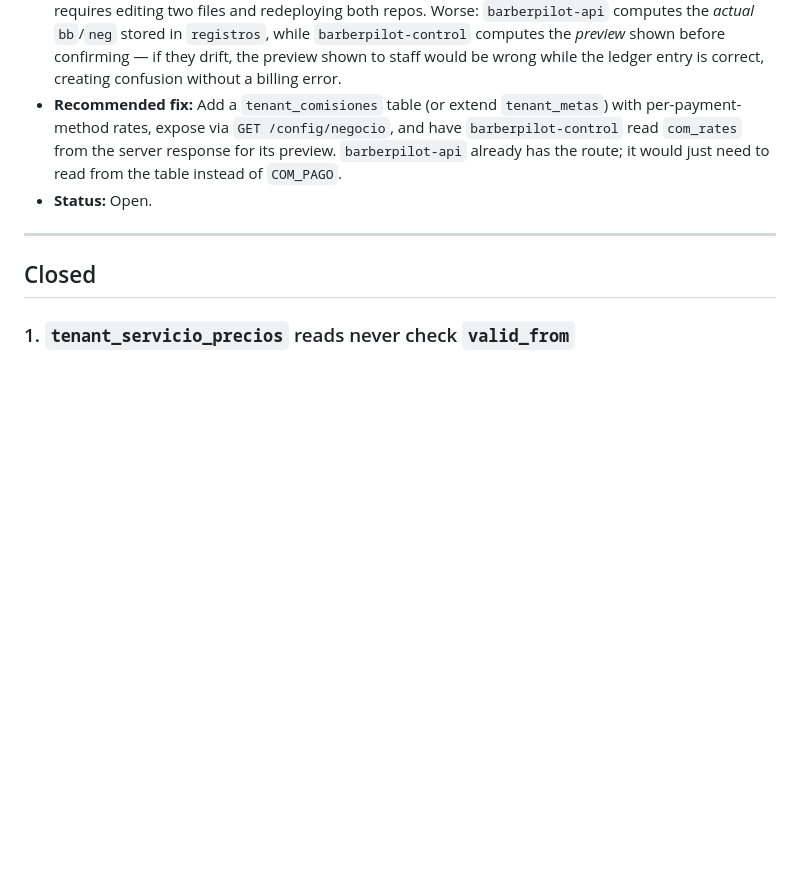
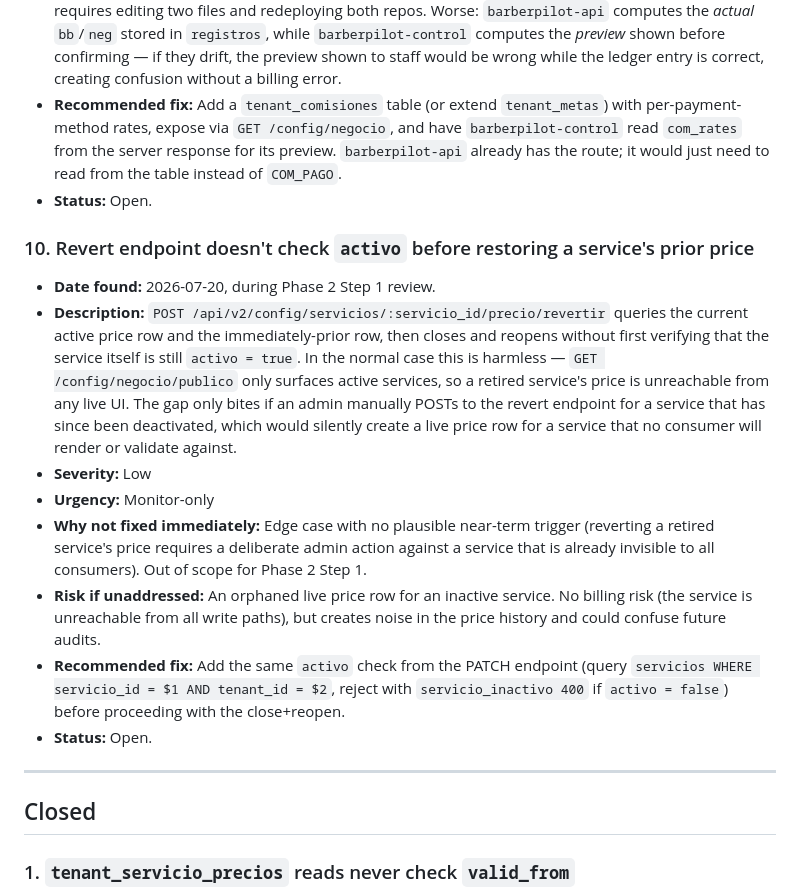
Before and after one commit to LiveDataCL/sf-docs, a Markdown page: TECH_DEBT.md, the part around the change. GitHub-like rendering; blank space fills up the shorter version.

Commit message:
docs: add TECH_DEBT #10 — revert endpoint missing activo check
Low/Monitor-only. Opened during Phase 2 Step 1 review. Edge case only
reachable via a deliberate manual POST against an already-retired service.
Includes recommended fix (same activo guard as the PATCH edit endpoint).

Co-Authored-By: Claude Sonnet 4.6 <noreply@anthropic.com>

```diff
--- a/TECH_DEBT.md
+++ b/TECH_DEBT.md
@@ -188,6 +188,30 @@ risk if left unaddressed, and status (open / closed, with closure date if applic
   route; it would just need to read from the table instead of `COM_PAGO`.
 - **Status:** Open.
 
+### 10. Revert endpoint doesn't check `activo` before restoring a service's prior price
+
+- **Date found:** 2026-07-20, during Phase 2 Step 1 review.
+- **Description:** `POST /api/v2/config/servicios/:servicio_id/precio/revertir` queries
+  the current active price row and the immediately-prior row, then closes and reopens
+  without first verifying that the service itself is still `activo = true`. In the
+  normal case this is harmless — `GET /config/negocio/publico` only surfaces active
+  services, so a retired service's price is unreachable from any live UI. The gap only
+  bites if an admin manually POSTs to the revert endpoint for a service that has since
+  been deactivated, which would silently create a live price row for a service that no
+  consumer will render or validate against.
+- **Severity:** Low
+- **Urgency:** Monitor-only
+- **Why not fixed immediately:** Edge case with no plausible near-term trigger (reverting
+  a retired service's price requires a deliberate admin action against a service that is
+  already invisible to all consumers). Out of scope for Phase 2 Step 1.
+- **Risk if unaddressed:** An orphaned live price row for an inactive service. No billing
+  risk (the service is unreachable from all write paths), but creates noise in the price
+  history and could confuse future audits.
+- **Recommended fix:** Add the same `activo` check from the PATCH endpoint (query
+  `servicios WHERE servicio_id = $1 AND tenant_id = $2`, reject with
+  `servicio_inactivo 400` if `activo = false`) before proceeding with the close+reopen.
+- **Status:** Open.
+
 ---
 
 ## Closed
```
